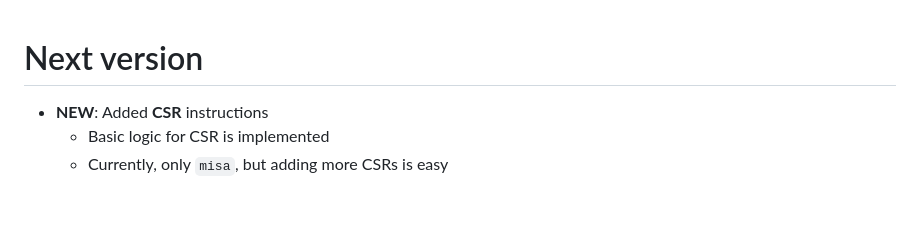
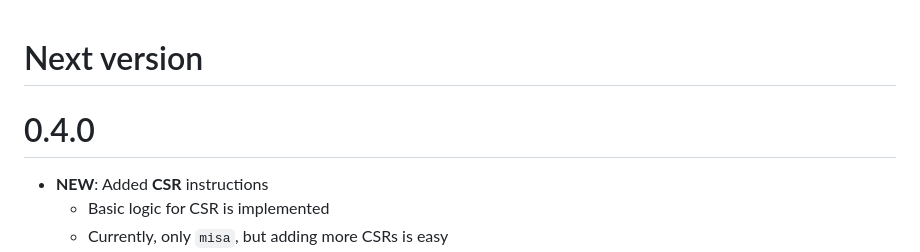
Before and after one commit to kyaso/py-v, a Markdown page: CHANGELOG.md, the part around the change. Drawn GitHub-style; blank space fills up the shorter version.

Commit message:
docs: Update changelog

```diff
--- a/CHANGELOG.md
+++ b/CHANGELOG.md
@@ -1,4 +1,7 @@
 # Next version
+
+
+# 0.4.0
 
 - **NEW**: Added **CSR** instructions
   - Basic logic for CSR is implemented
```
